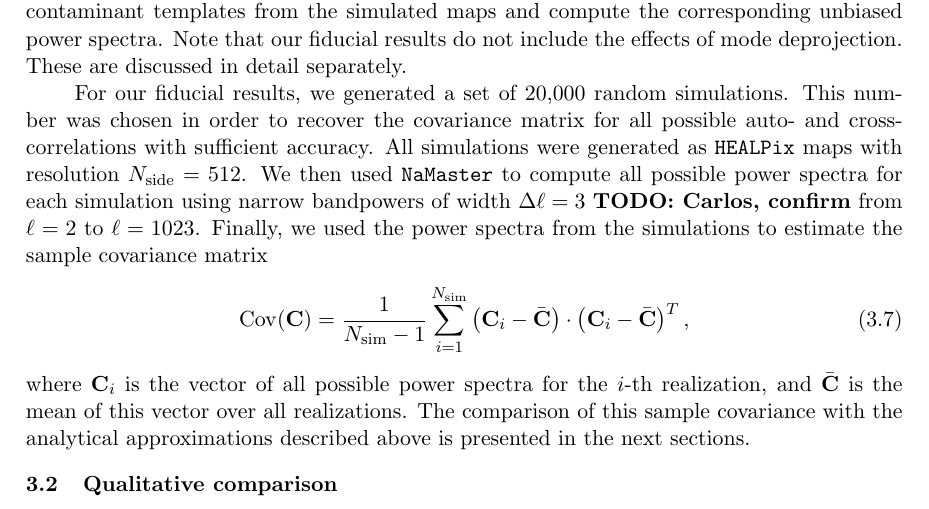
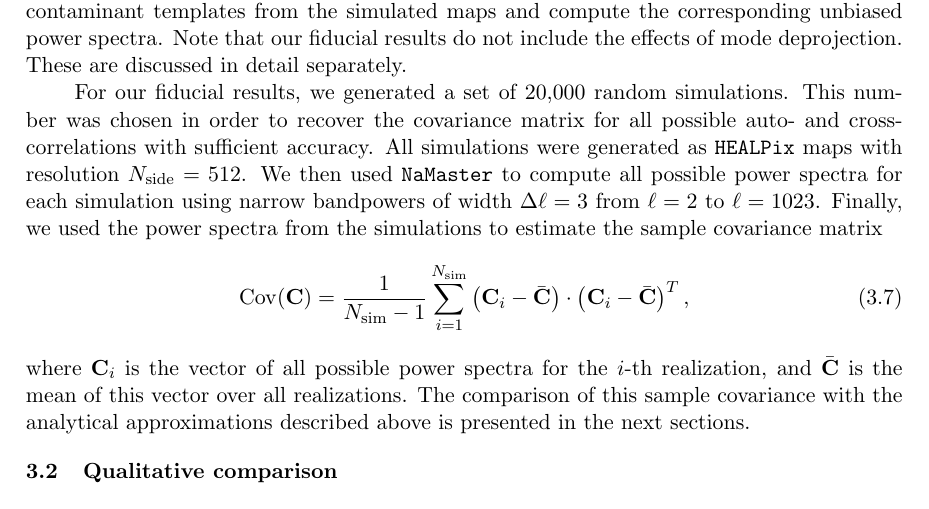
Before and after one commit to damonge/PCLCovariance, a LaTeX document (draft/paper.tex): part of page 16 of 28, cut so that both start at the same text. Compiled offline with pdfLaTeX.

Commit message:
confirmed \Delta ell = 3

```diff
--- a/draft/paper.tex
+++ b/draft/paper.tex
@@ -506,7 +506,7 @@
       \end{itemize}
       In both cases we fixed the amplitude of the contaminant power spectrum such that it would yield a $10\%$ contamination in the data power spectrum at $\ell=400$. In both cases, for spin-2 fields, we assumed the same power spectrum for $E$ and $B$ modes, with no cross-correlation between them. The resulting contaminant power spectra are shown in Figure \todo{ref}. When exploring the effects of mode deprojection, we generate 100 contaminant maps of both types and add them to each simulated realization. We then deproject the full set of 100 contaminant templates from the simulated maps and compute the corresponding unbiased power spectra. Note that our fiducial results do not include the effects of mode deprojection. These are discussed in detail separately.
 
-      For our fiducial results, we generated a set of 20,000 random simulations. This number was chosen in order to recover the covariance matrix for all possible auto- and cross-correlations with sufficient accuracy. All simulations were generated as {\tt HEALPix} maps with resolution $N_{\rm side}=512$. We then used {\tt NaMaster} to compute all possible power spectra for each simulation using narrow bandpowers of width $\Delta\ell=3$ \todo{Carlos, confirm} from $\ell=2$ to $\ell=1023$. Finally, we used the power spectra from the simulations to estimate the sample covariance matrix
+      For our fiducial results, we generated a set of 20,000 random simulations. This number was chosen in order to recover the covariance matrix for all possible auto- and cross-correlations with sufficient accuracy. All simulations were generated as {\tt HEALPix} maps with resolution $N_{\rm side}=512$. We then used {\tt NaMaster} to compute all possible power spectra for each simulation using narrow bandpowers of width $\Delta\ell=3$ from $\ell=2$ to $\ell=1023$. Finally, we used the power spectra from the simulations to estimate the sample covariance matrix
       \begin{equation}
         {\rm Cov}({\bf C}) =\frac{1}{N_{\rm sim}-1}\sum_{i=1}^{N_{\rm sim}}\left({\bf C}_i-\bar{\bf C}\right)\cdot\left({\bf C}_i-\bar{\bf C}\right)^T,
       \end{equation}
```
